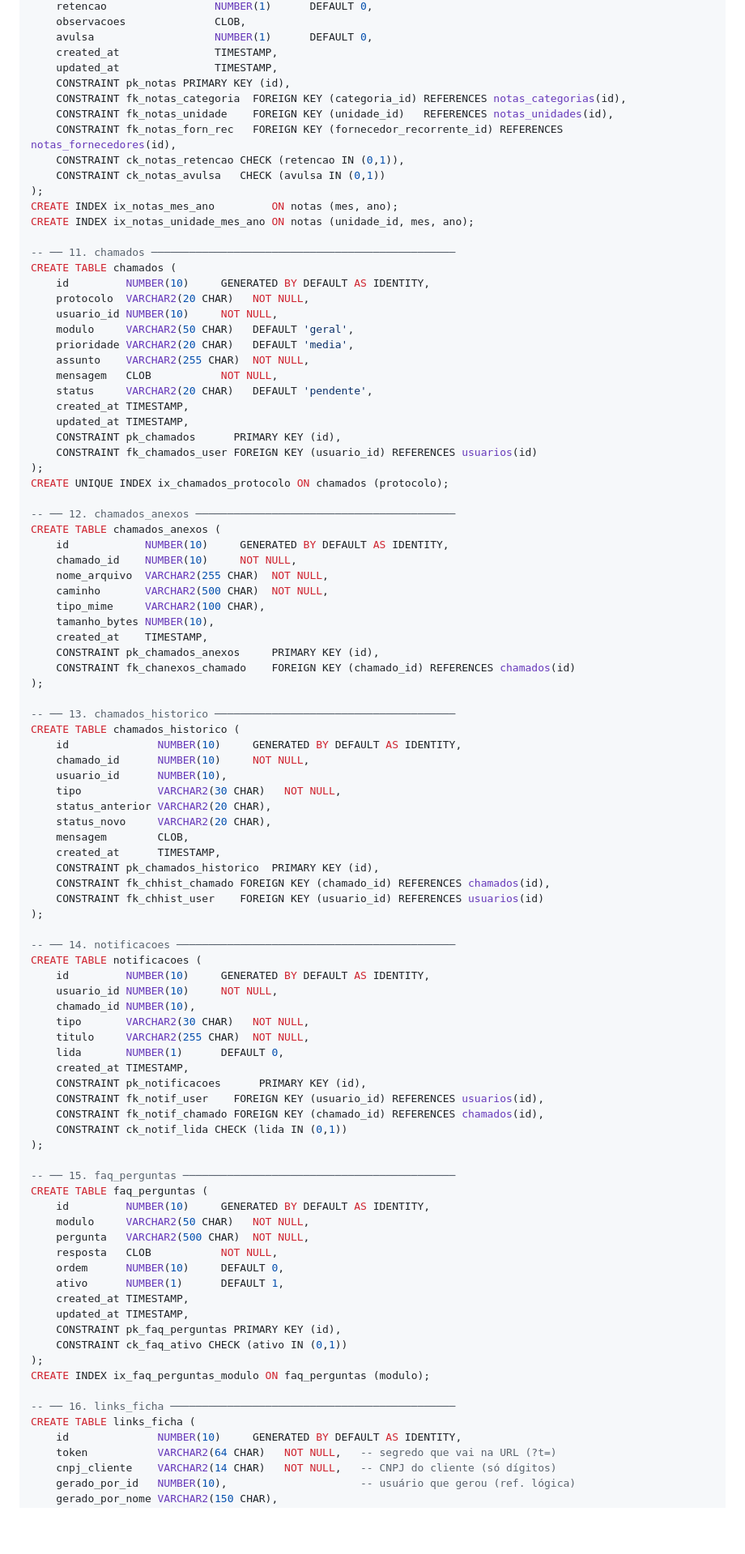
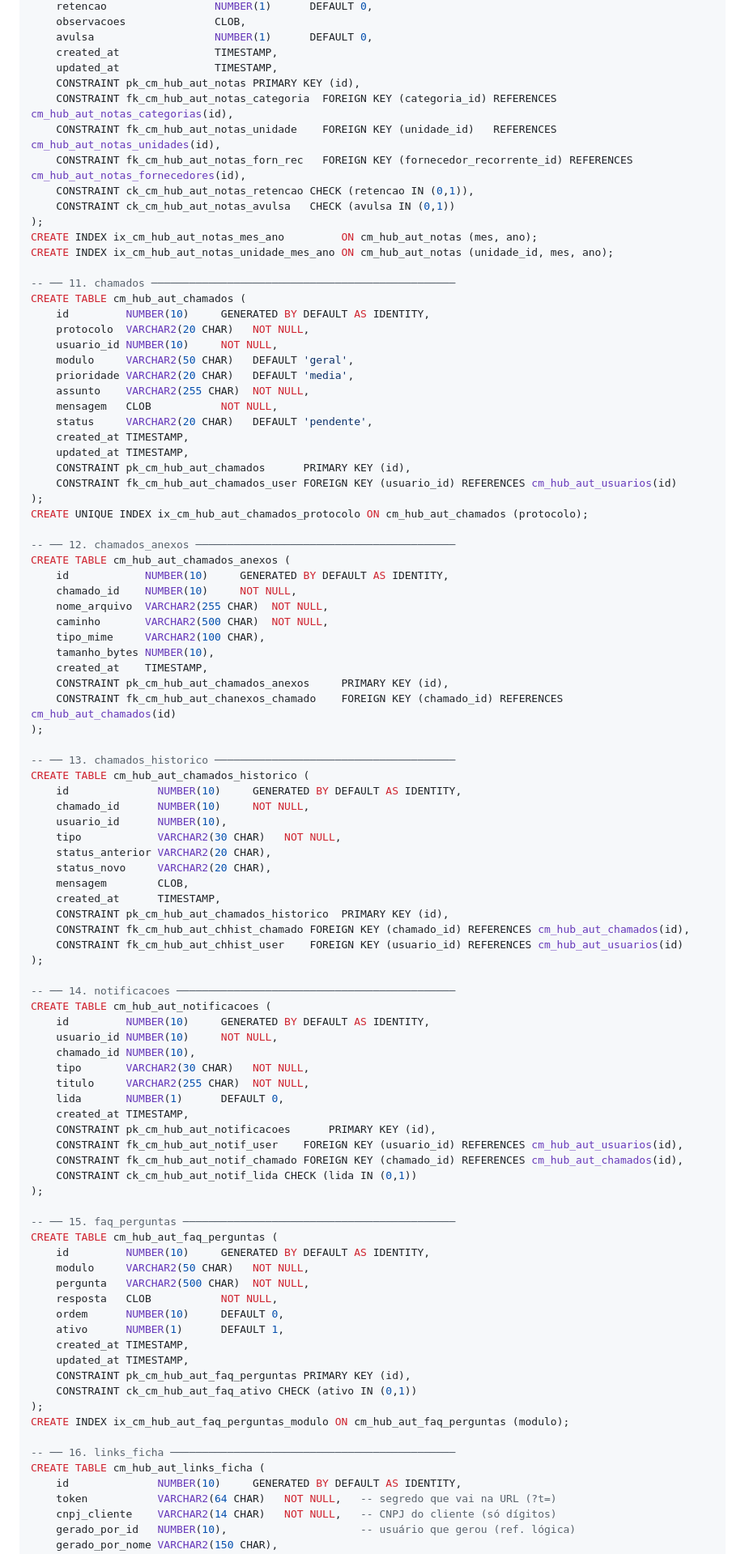
Before and after one commit to oleodias/hub-automacoes, a Markdown page: ESTRUTURA_BANCO_ORACLE.md, the part around one of its changes. Shown at 81% size. Drawn GitHub-style; blank space fills up the shorter version.

```diff
--- a/ESTRUTURA_BANCO_ORACLE.md
+++ b/ESTRUTURA_BANCO_ORACLE.md
@@ -282,18 +282,18 @@ CREATE TABLE notas (
     avulsa                   NUMBER(1)      DEFAULT 0,
     created_at               TIMESTAMP,
     updated_at               TIMESTAMP,
-    CONSTRAINT pk_notas PRIMARY KEY (id),
-    CONSTRAINT fk_notas_categoria  FOREIGN KEY (categoria_id) REFERENCES notas_categorias(id),
-    CONSTRAINT fk_notas_unidade    FOREIGN KEY (unidade_id)   REFERENCES notas_unidades(id),
-    CONSTRAINT fk_notas_forn_rec   FOREIGN KEY (fornecedor_recorrente_id) REFERENCES notas_fornecedores(id),
-    CONSTRAINT ck_notas_retencao CHECK (retencao IN (0,1)),
-    CONSTRAINT ck_notas_avulsa   CHECK (avulsa IN (0,1))
+    CONSTRAINT pk_cm_hub_aut_notas PRIMARY KEY (id),
+    CONSTRAINT fk_cm_hub_aut_notas_categoria  FOREIGN KEY (categoria_id) REFERENCES cm_hub_aut_notas_categorias(id),
+    CONSTRAINT fk_cm_hub_aut_notas_unidade    FOREIGN KEY (unidade_id)   REFERENCES cm_hub_aut_notas_unidades(id),
+    CONSTRAINT fk_cm_hub_aut_notas_forn_rec   FOREIGN KEY (fornecedor_recorrente_id) REFERENCES cm_hub_aut_notas_fornecedores(id),
+    CONSTRAINT ck_cm_hub_aut_notas_retencao CHECK (retencao IN (0,1)),
+    CONSTRAINT ck_cm_hub_aut_notas_avulsa   CHECK (avulsa IN (0,1))
 );
-CREATE INDEX ix_notas_mes_ano         ON notas (mes, ano);
-CREATE INDEX ix_notas_unidade_mes_ano ON notas (unidade_id, mes, ano);
+CREATE INDEX ix_cm_hub_aut_notas_mes_ano         ON cm_hub_aut_notas (mes, ano);
+CREATE INDEX ix_cm_hub_aut_notas_unidade_mes_ano ON cm_hub_aut_notas (unidade_id, mes, ano);
 
 -- ── 11. chamados ────────────────────────────────────────────────
-CREATE TABLE chamados (
+CREATE TABLE cm_hub_aut_chamados (
     id         NUMBER(10)     GENERATED BY DEFAULT AS IDENTITY,
     protocolo  VARCHAR2(20 CHAR)   NOT NULL,
     usuario_id NUMBER(10)     NOT NULL,
@@ -304,13 +304,13 @@ CREATE TABLE chamados (
     status     VARCHAR2(20 CHAR)   DEFAULT 'pendente',
     created_at TIMESTAMP,
     updated_at TIMESTAMP,
-    CONSTRAINT pk_chamados      PRIMARY KEY (id),
-    CONSTRAINT fk_chamados_user FOREIGN KEY (usuario_id) REFERENCES usuarios(id)
+    CONSTRAINT pk_cm_hub_aut_chamados      PRIMARY KEY (id),
+    CONSTRAINT fk_cm_hub_aut_chamados_user FOREIGN KEY (usuario_id) REFERENCES cm_hub_aut_usuarios(id)
 );
-CREATE UNIQUE INDEX ix_chamados_protocolo ON chamados (protocolo);
+CREATE UNIQUE INDEX ix_cm_hub_aut_chamados_protocolo ON cm_hub_aut_chamados (protocolo);
 
 -- ── 12. chamados_anexos ─────────────────────────────────────────
-CREATE TABLE chamados_anexos (
+CREATE TABLE cm_hub_aut_chamados_anexos (
     id            NUMBER(10)     GENERATED BY DEFAULT AS IDENTITY,
     chamado_id    NUMBER(10)     NOT NULL,
     nome_arquivo  VARCHAR2(255 CHAR)  NOT NULL,
@@ -318,12 +318,12 @@ CREATE TABLE chamados_anexos (
     tipo_mime     VARCHAR2(100 CHAR),
     tamanho_bytes NUMBER(10),
     created_at    TIMESTAMP,
-    CONSTRAINT pk_chamados_anexos     PRIMARY KEY (id),
-    CONSTRAINT fk_chanexos_chamado    FOREIGN KEY (chamado_id) REFERENCES chamados(id)
+    CONSTRAINT pk_cm_hub_aut_chamados_anexos     PRIMARY KEY (id),
+    CONSTRAINT fk_cm_hub_aut_chanexos_chamado    FOREIGN KEY (chamado_id) REFERENCES cm_hub_aut_chamados(id)
 );
 
 -- ── 13. chamados_historico ──────────────────────────────────────
-CREATE TABLE chamados_historico (
+CREATE TABLE cm_hub_aut_chamados_historico (
     id              NUMBER(10)     GENERATED BY DEFAULT AS IDENTITY,
     chamado_id      NUMBER(10)     NOT NULL,
     usuario_id      NUMBER(10),
@@ -332,13 +332,13 @@ CREATE TABLE chamados_historico (
     status_novo     VARCHAR2(20 CHAR),
     mensagem        CLOB,
     created_at      TIMESTAMP,
-    CONSTRAINT pk_chamados_historico  PRIMARY KEY (id),
-    CONSTRAINT fk_chhist_chamado FOREIGN KEY (chamado_id) REFERENCES chamados(id),
-    CONSTRAINT fk_chhist_user    FOREIGN KEY (usuario_id) REFERENCES usuarios(id)
+    CONSTRAINT pk_cm_hub_aut_chamados_historico  PRIMARY KEY (id),
+    CONSTRAINT fk_cm_hub_aut_chhist_chamado FOREIGN KEY (chamado_id) REFERENCES cm_hub_aut_chamados(id),
+    CONSTRAINT fk_cm_hub_aut_chhist_user    FOREIGN KEY (usuario_id) REFERENCES cm_hub_aut_usuarios(id)
 );
 
 -- ── 14. notificacoes ────────────────────────────────────────────
-CREATE TABLE notificacoes (
+CREATE TABLE cm_hub_aut_notificacoes (
     id         NUMBER(10)     GENERATED BY DEFAULT AS IDENTITY,
     usuario_id NUMBER(10)     NOT NULL,
     chamado_id NUMBER(10),
@@ -346,14 +346,14 @@ CREATE TABLE notificacoes (
     titulo     VARCHAR2(255 CHAR)  NOT NULL,
     lida       NUMBER(1)      DEFAULT 0,
     created_at TIMESTAMP,
-    CONSTRAINT pk_notificacoes      PRIMARY KEY (id),
-    CONSTRAINT fk_notif_user    FOREIGN KEY (usuario_id) REFERENCES usuarios(id),
-    CONSTRAINT fk_notif_chamado FOREIGN KEY (chamado_id) REFERENCES chamados(id),
-    CONSTRAINT ck_notif_lida CHECK (lida IN (0,1))
+    CONSTRAINT pk_cm_hub_aut_notificacoes      PRIMARY KEY (id),
+    CONSTRAINT fk_cm_hub_aut_notif_user    FOREIGN KEY (usuario_id) REFERENCES cm_hub_aut_usuarios(id),
+    CONSTRAINT fk_cm_hub_aut_notif_chamado FOREIGN KEY (chamado_id) REFERENCES cm_hub_aut_chamados(id),
+    CONSTRAINT ck_cm_hub_aut_notif_lida CHECK (lida IN (0,1))
 );
 
 -- ── 15. faq_perguntas ───────────────────────────────────────────
-CREATE TABLE faq_perguntas (
+CREATE TABLE cm_hub_aut_faq_perguntas (
     id         NUMBER(10)     GENERATED BY DEFAULT AS IDENTITY,
     modulo     VARCHAR2(50 CHAR)   NOT NULL,
     pergunta   VARCHAR2(500 CHAR)  NOT NULL,
@@ -362,13 +362,13 @@ CREATE TABLE faq_perguntas (
     ativo      NUMBER(1)      DEFAULT 1,
     created_at TIMESTAMP,
     updated_at TIMESTAMP,
-    CONSTRAINT pk_faq_perguntas PRIMARY KEY (id),
-    CONSTRAINT ck_faq_ativo CHECK (ativo IN (0,1))
+    CONSTRAINT pk_cm_hub_aut_faq_perguntas PRIMARY KEY (id),
+    CONSTRAINT ck_cm_hub_aut_faq_ativo CHECK (ativo IN (0,1))
 );
-CREATE INDEX ix_faq_perguntas_modulo ON faq_perguntas (modulo);
+CREATE INDEX ix_cm_hub_aut_faq_perguntas_modulo ON cm_hub_aut_faq_perguntas (modulo);
 
 -- ── 16. links_ficha ─────────────────────────────────────────────
-CREATE TABLE links_ficha (
+CREATE TABLE cm_hub_aut_links_ficha (
     id              NUMBER(10)     GENERATED BY DEFAULT AS IDENTITY,
     token           VARCHAR2(64 CHAR)   NOT NULL,   -- segredo que vai na URL (?t=)
     cnpj_cliente    VARCHAR2(14 CHAR)   NOT NULL,   -- CNPJ do cliente (só dígitos)
```
Also changed, not shown: other parts of ESTRUTURA_BANCO_ORACLE.md (+97 -97 lines).
